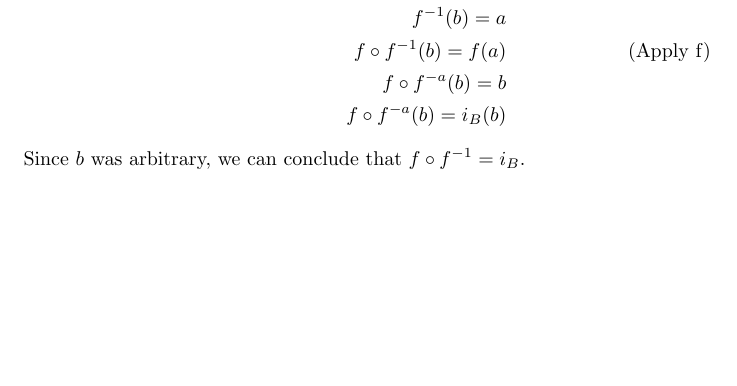
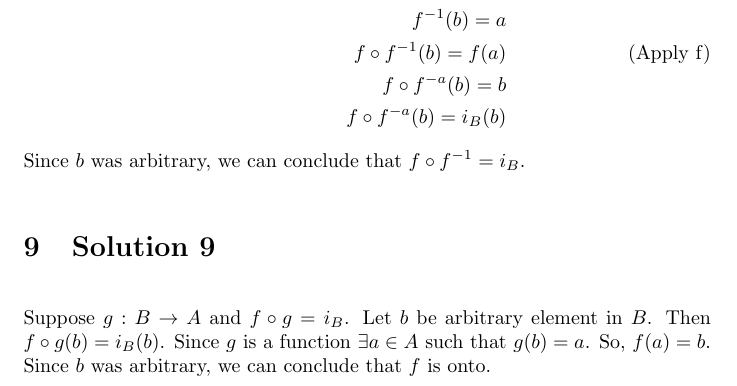
Before and after one commit to psibi/how-to-prove, a LaTeX document (chapter 5/section5-3.tex): part of page 7 of 7, cut so that both start at the same text, the shorter picture padded with empty space. Compiled offline with pdfLaTeX.

Commit message:
Solution 9

```diff
--- a/chapter 5/section5-3.tex
+++ b/chapter 5/section5-3.tex
@@ -224,4 +224,9 @@ Let $b$ be arbitrary element in $B$. Suppose $f(a) = b$. Then $(a,b)
 \end{align*}
 Since $b$ was arbitrary, we can conclude that $f \circ f^{-1} = i_B$.
 
+\section{Solution 9}
+Suppose $g: B \to A$ and $f \circ g = i_B$. Let $b$ be arbitrary
+element in $B$. Then $f \circ g(b) = i_B(b)$. Since $g$ is a function
+$\exists a \in A$ such that $g(b) = a$. So, $f(a) = b$. Since $b$ was
+arbitrary, we can conclude that $f$ is onto.
 \end{document}
```
